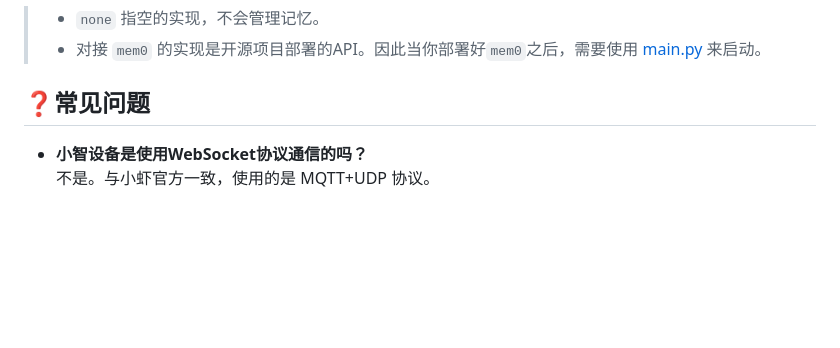
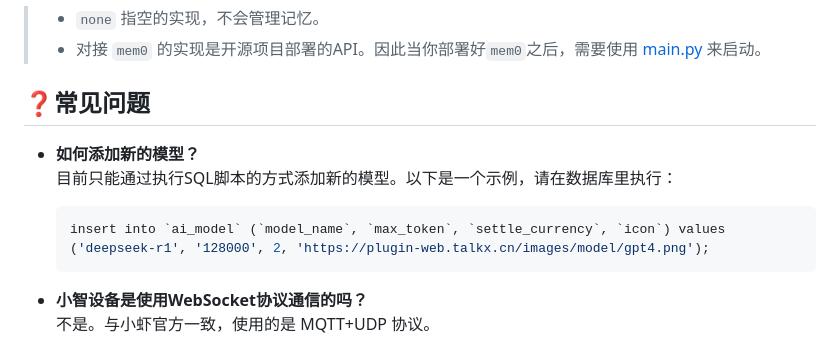
Before and after one commit to zxlcmc/talkx, a Markdown page: README.md, the part around the change. Drawn GitHub-style; blank space fills up the shorter version.

Commit message:
docs(README): 更新配置文件说明和常见问题

````diff
--- a/README.md
+++ b/README.md
@@ -167,6 +167,12 @@ TalkX 是一个基于大模型实现的聊天平台，界面适配移动端，
 
 
 ## ❓常见问题
+- **如何添加新的模型？**
+目前只能通过执行SQL脚本的方式添加新的模型。以下是一个示例，请在数据库里执行：
+    ```sql
+    insert into `ai_model` (`model_name`, `max_token`, `settle_currency`, `icon`) values ('deepseek-r1', '128000', 2, 'https://plugin-web.talkx.cn/images/model/gpt4.png');
+    ```
+
 - **小智设备是使用WebSocket协议通信的吗？**
 不是。与小虾官方一致，使用的是 MQTT+UDP 协议。
 
````
